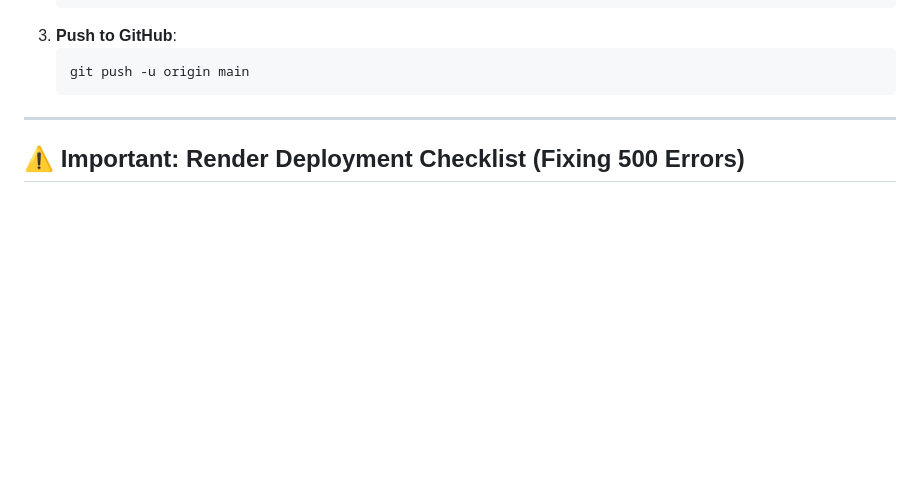
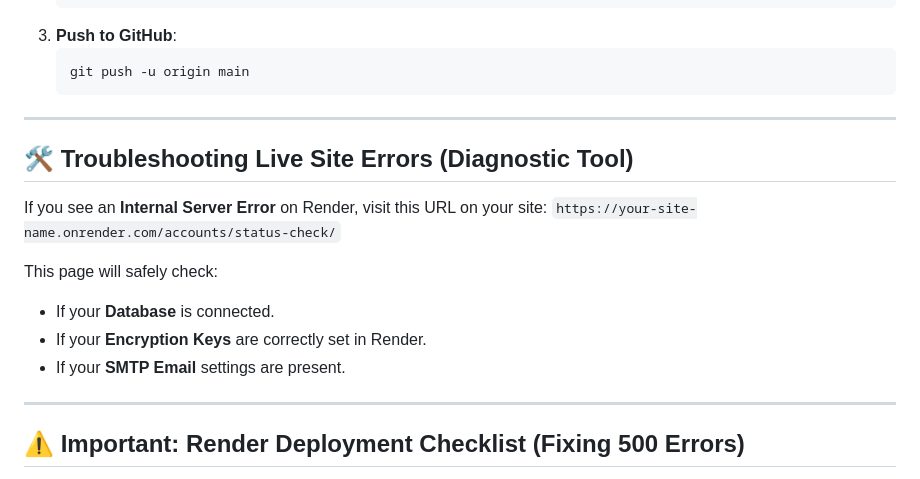
Before and after one commit to Bhaskar0001/Student-Registration, a Markdown page: DOCUMENTATION.md, the part around the change. Drawn GitHub-style; blank space fills up the shorter version.

Commit message:
Fix: Added diagnostic tool info to documentation

````diff
--- a/DOCUMENTATION.md
+++ b/DOCUMENTATION.md
@@ -32,6 +32,18 @@ To update your repository [Bhaskar0001/Student-Registration](https://github.com/
    ```bash
    git push -u origin main
    ```
+
+---
+
+## 🛠️ Troubleshooting Live Site Errors (Diagnostic Tool)
+
+If you see an **Internal Server Error** on Render, visit this URL on your site:
+`https://your-site-name.onrender.com/accounts/status-check/`
+
+This page will safely check:
+- If your **Database** is connected.
+- If your **Encryption Keys** are correctly set in Render.
+- If your **SMTP Email** settings are present.
 
 ---
 
````
